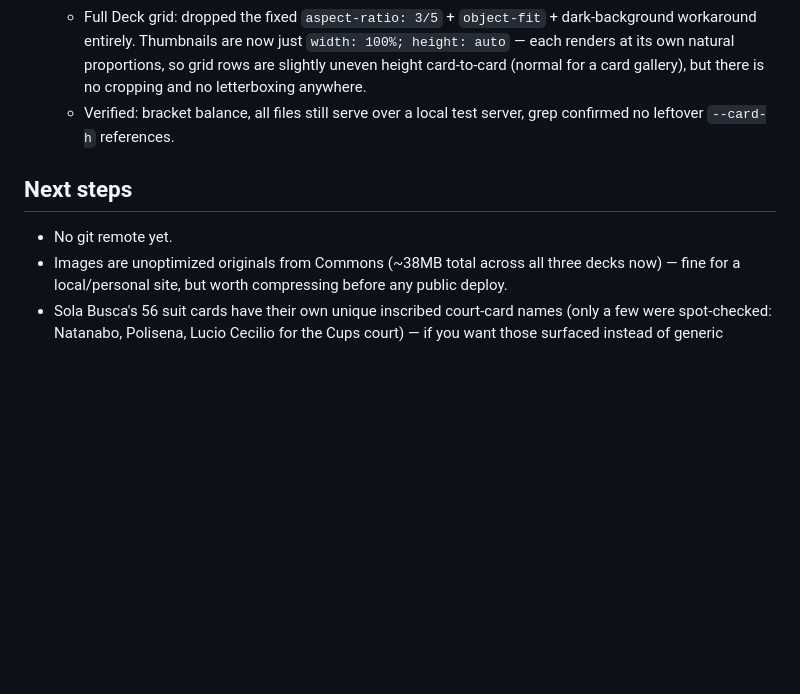
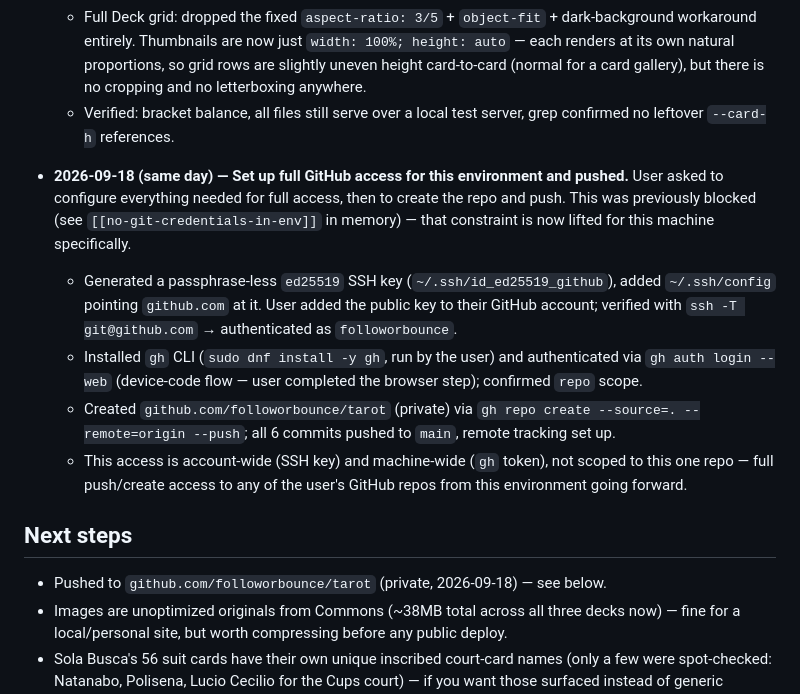
Before and after one commit to followorbounce/tarot, a Markdown page: progress.md, the part around the change. Drawn GitHub-style; blank space fills up the shorter version.

Commit message:
Document GitHub push
Note the repo is now pushed to github.com/followorbounce/tarot.

Co-Authored-By: Claude Sonnet 5 <noreply@anthropic.com>

```diff
--- a/progress.md
+++ b/progress.md
@@ -52,8 +52,14 @@ Built and verified 2026-09-18. Single-page static site, no build step.
   - Full Deck grid: dropped the fixed `aspect-ratio: 3/5` + `object-fit` + dark-background workaround entirely. Thumbnails are now just `width: 100%; height: auto` — each renders at its own natural proportions, so grid rows are slightly uneven height card-to-card (normal for a card gallery), but there is no cropping and no letterboxing anywhere.
   - Verified: bracket balance, all files still serve over a local test server, grep confirmed no leftover `--card-h` references.
 
+- **2026-09-18 (same day) — Set up full GitHub access for this environment and pushed.** User asked to configure everything needed for full access, then to create the repo and push. This was previously blocked (see `[[no-git-credentials-in-env]]` in memory) — that constraint is now lifted for this machine specifically.
+  - Generated a passphrase-less `ed25519` SSH key (`~/.ssh/id_ed25519_github`), added `~/.ssh/config` pointing `github.com` at it. User added the public key to their GitHub account; verified with `ssh -T git@github.com` → authenticated as `followorbounce`.
+  - Installed `gh` CLI (`sudo dnf install -y gh`, run by the user) and authenticated via `gh auth login --web` (device-code flow — user completed the browser step); confirmed `repo` scope.
+  - Created `github.com/followorbounce/tarot` (private) via `gh repo create --source=. --remote=origin --push`; all 6 commits pushed to `main`, remote tracking set up.
+  - This access is account-wide (SSH key) and machine-wide (`gh` token), not scoped to this one repo — full push/create access to any of the user's GitHub repos from this environment going forward.
+
 ## Next steps
-- No git remote yet.
+- Pushed to `github.com/followorbounce/tarot` (private, 2026-09-18) — see below.
 - Images are unoptimized originals from Commons (~38MB total across all three decks now) — fine for a local/personal site, but worth compressing before any public deploy.
 - Sola Busca's 56 suit cards have their own unique inscribed court-card names (only a few were spot-checked: Natanabo, Polisena, Lucio Cecilio for the Cups court) — if you want those surfaced instead of generic "Page/Knight/Queen/King of X" labels, that'd need one-by-one research or OCR across all 56 images.
 - The "planned pages" list in CLAUDE.md (Spreads, About/sourcing, Journal) is just a list right now — say which one to build next, if any.
```
Also changed, not shown: CLAUDE.md (+1 -1 lines).
